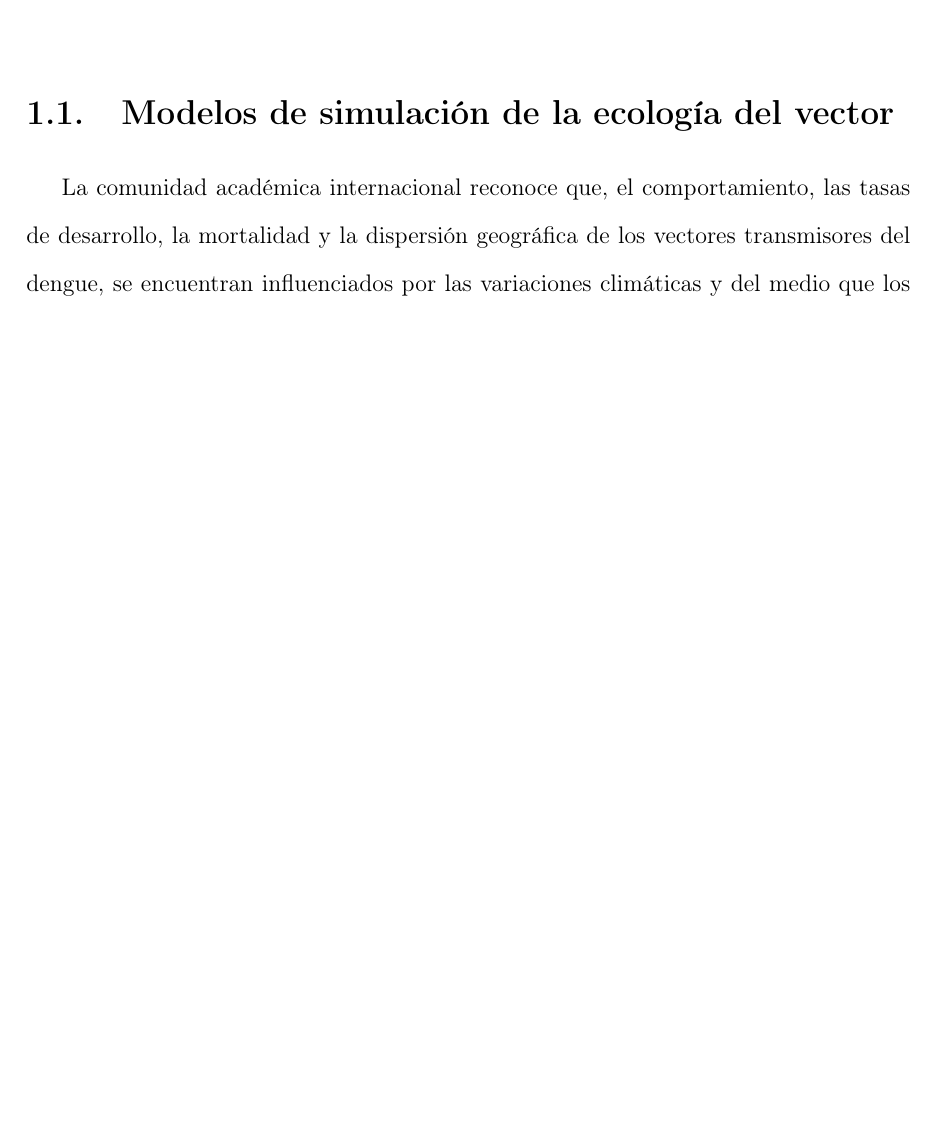
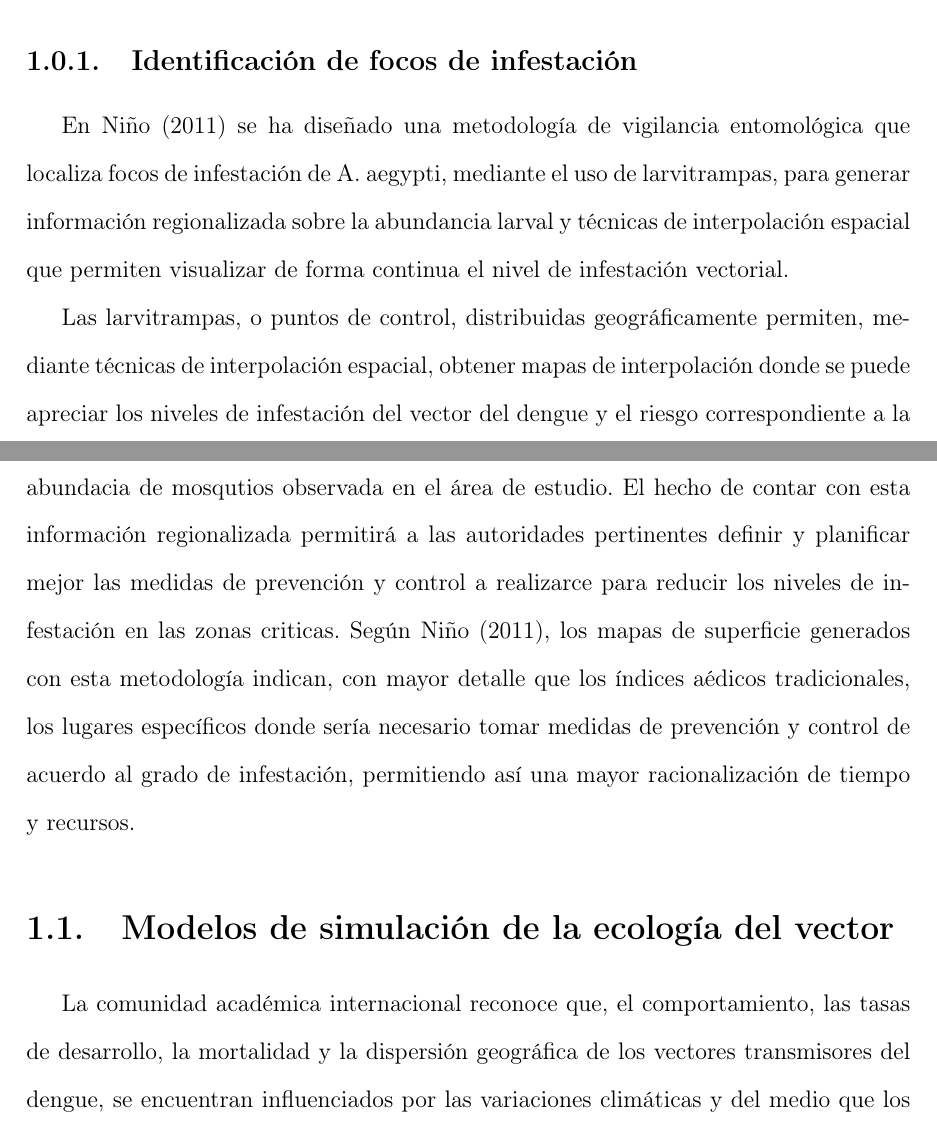
Before and after one commit to ggonzar/geodengue-doc, a LaTeX thesis (tesis.tex, which reads capitulo-4/identificacion-de-focos.tex): part of page 8 of 26 before the commit and two parts of pages 8 and 9 of 26 after it, the two joined at a grey line, cut at the place of the change, the shorter picture padded with empty space. Compiled offline with pdfLaTeX.

Commit message:
Se vuelve a añadir la sección de identificación de focos de infección al capitulo 4

```diff
--- /dev/null
+++ b/capitulo-4/identificacion-de-focos.tex
@@ -0,0 +1,19 @@
+%!TEX root = ../tesis.tex
+\subsection{Identificación de focos de infestación}
+\label{sec:cap4-identificacion-focos}
+
+En \citet{NINO2011} se ha diseñado una metodología de vigilancia entomológica que localiza focos
+de infestación de A. aegypti, mediante el uso de larvitrampas, para generar información
+regionalizada sobre la abundancia larval y técnicas de interpolación espacial que permiten
+visualizar de forma continua el nivel de infestación vectorial.
+
+Las larvitrampas, o puntos de control, distribuidas geográficamente permiten, mediante técnicas de
+interpolación espacial, obtener mapas de interpolación donde se puede apreciar los niveles de
+infestación del vector del dengue y el riesgo correspondiente a la abundacia de mosqutios
+observada en el área de estudio. El hecho de contar con esta información regionalizada permitirá
+a las autoridades pertinentes definir y planificar mejor las medidas de prevención y control a
+realizarce para reducir los niveles de infestación en las zonas criticas. Según \citet{NINO2011},
+los mapas de superficie generados con esta metodología indican, con mayor detalle que los índices
+aédicos tradicionales, los lugares específicos donde sería necesario tomar medidas de prevención y
+control de acuerdo al grado de infestación, permitiendo así una mayor racionalización de tiempo y
+recursos.
```
Also changed, not shown: capitulo-4/simulador-proceso-evolutivo.tex (+1 -0 lines).
